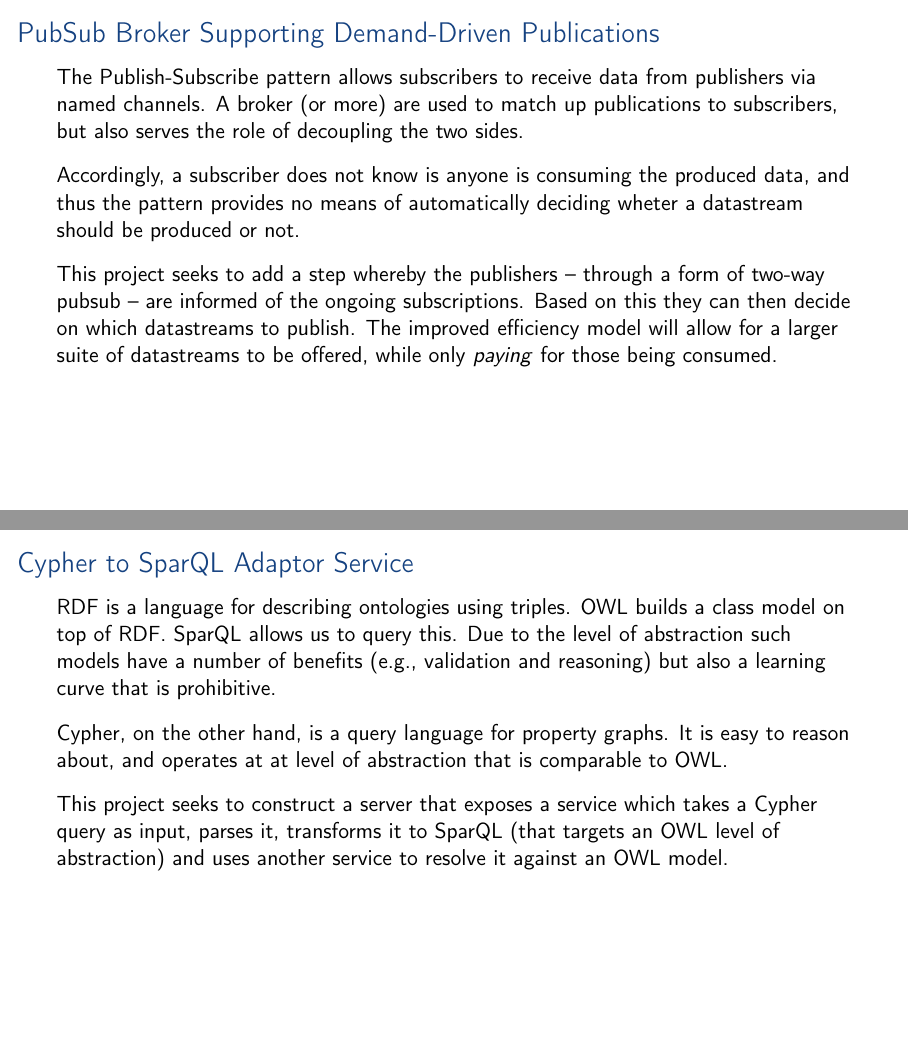
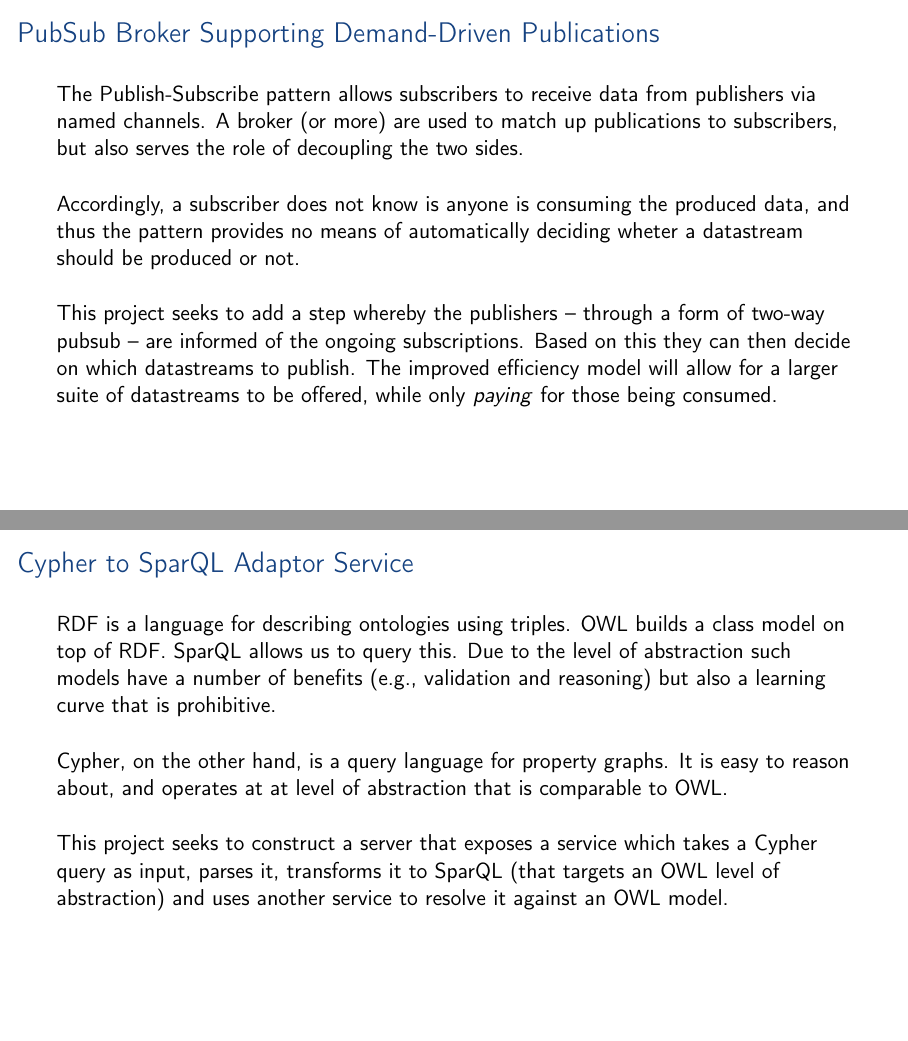
Before and after one commit to aslakjohansen/student-projects, LaTeX slides (doc/msc_presentation.tex, which reads doc/msc_contents.tex): pages 15 and 16 of 18, joined at a grey line. Compiled offline with pdfLaTeX.

Commit message:
Added some spacing to make slides pretty

```diff
--- a/doc/msc_contents.tex
+++ b/doc/msc_contents.tex
@@ -218,13 +218,13 @@
 \subsection{PubSub Broker Supporting Demand-Driven Publications}
 \begin{frame}
     \frametitle{PubSub Broker Supporting Demand-Driven Publications}
-    \vspace{0mm}
+    \vspace{3mm}
     The Publish-Subscribe pattern allows subscribers to receive data from publishers via named channels. A broker (or more) are used to match up publications to subscribers, but also serves the role of decoupling the two sides.
 
-    \vspace{3mm}
+    \vspace{5mm}
     Accordingly, a subscriber does not know is anyone is consuming the produced data, and thus the pattern provides no means of automatically deciding wheter a datastream should be produced or not.
 
-    \vspace{3mm}
+    \vspace{5mm}
     This project seeks to add a step whereby the publishers -- through a form of two-way pubsub -- are informed of the ongoing subscriptions. Based on this they can then decide on which datastreams to publish. The improved efficiency model will allow for a larger suite of datastreams to be offered, while only \textsl{paying} for those being consumed.
 
 %    \vspace{3mm}
@@ -234,13 +234,13 @@
 \subsection{Cypher to SparQL Adaptor Service}
 \begin{frame}
     \frametitle{Cypher to SparQL Adaptor Service}
-    \vspace{0mm}
+    \vspace{3mm}
     RDF is a language for describing ontologies using triples. OWL builds a class model on top of RDF. SparQL allows us to query this. Due to the level of abstraction such models have a number of benefits (e.g., validation and reasoning) but also a learning curve that is prohibitive.
 
-    \vspace{3mm}
+    \vspace{5mm}
     Cypher, on the other hand, is a query language for property graphs. It is easy to reason about, and operates at at level of abstraction that is comparable to OWL.
 
-    \vspace{3mm}
+    \vspace{5mm}
     This project seeks to construct a server that exposes a service which takes a Cypher query as input, parses it, transforms it to SparQL (that targets an OWL level of abstraction) and uses another service to resolve it against an OWL model.
 %    \vspace{3mm}
 %    Full text: \scalebox{0.85}{\url{https://github.com/aslakjohansen/student-projects/blob/master/db/?.md}}
```
